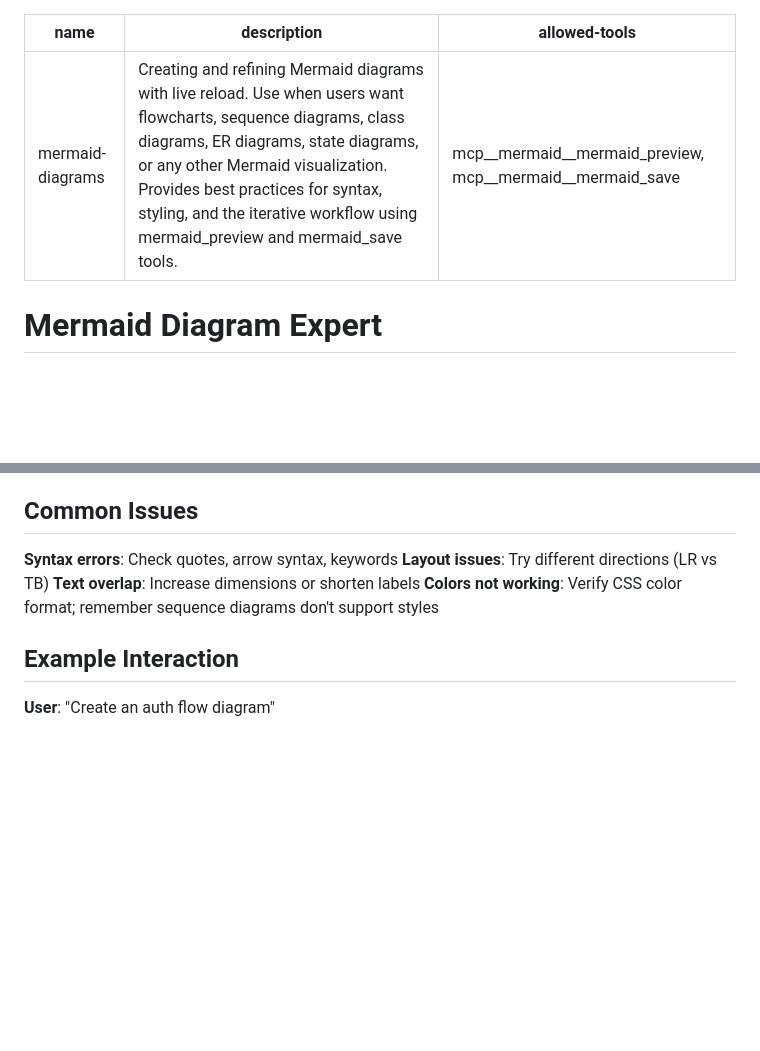
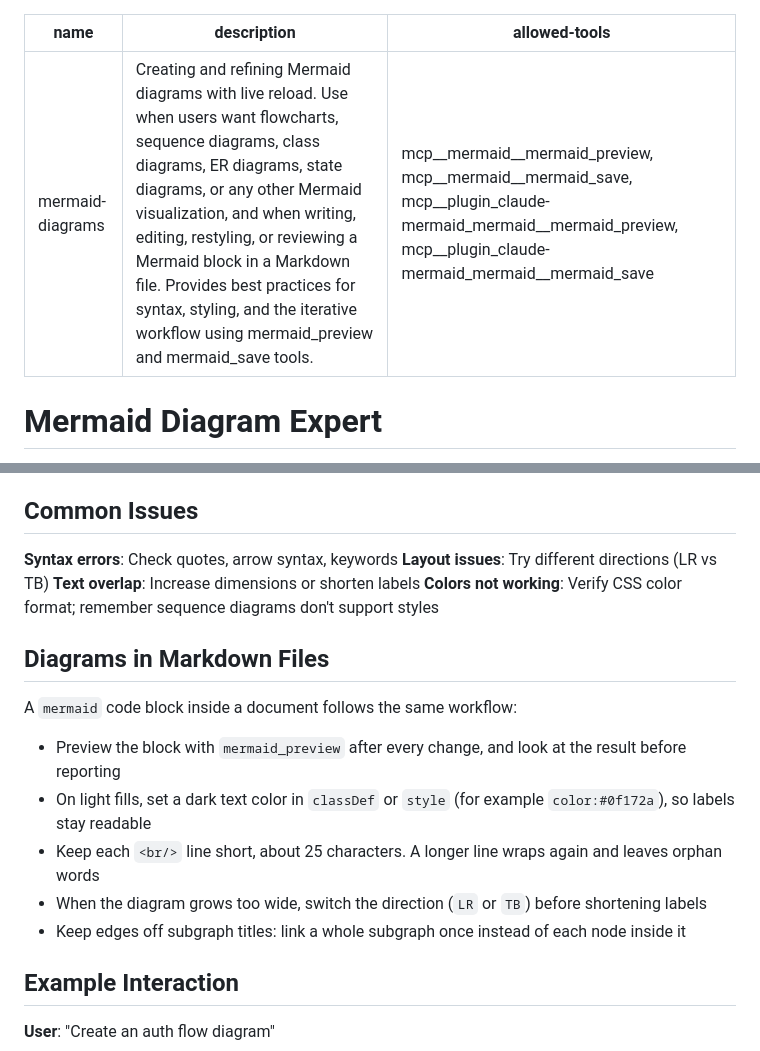
Before and after one commit to veelenga/claude-mermaid, a Markdown page: skills/mermaid-diagrams/SKILL.md, 2 parts joined by grey strips. Rendered like a GitHub page; blank space fills up the shorter version.

Commit message:
feat(skill): load on Markdown edits and list the plugin tool names (#217)
The skill description only matches a request for a new diagram, so
Claude never loads it while editing or restyling a mermaid block that
already sits in a document. The description now covers that case, and
a short section adds what goes wrong there: light text on light fills,
labels that wrap twice, layouts that grow too wide, edges over
subgraph titles.

allowed-tools named only mcp__mermaid__*. Installed as a plugin, Claude
Code exposes the server as mcp__plugin_claude-mermaid_mermaid__*, so
the list now carries both names.


Claude-Session: https://claude.ai/code/session_01TxZtxkfkcF29BnujSHjNHv

Co-authored-by: Claude Opus 5.5 (1M context) <noreply@anthropic.com>

```diff
--- a/skills/mermaid-diagrams/SKILL.md
+++ b/skills/mermaid-diagrams/SKILL.md
@@ -1,7 +1,7 @@
 ---
 name: mermaid-diagrams
-description: Creating and refining Mermaid diagrams with live reload. Use when users want flowcharts, sequence diagrams, class diagrams, ER diagrams, state diagrams, or any other Mermaid visualization. Provides best practices for syntax, styling, and the iterative workflow using mermaid_preview and mermaid_save tools.
-allowed-tools: mcp__mermaid__mermaid_preview, mcp__mermaid__mermaid_save
+description: Creating and refining Mermaid diagrams with live reload. Use when users want flowcharts, sequence diagrams, class diagrams, ER diagrams, state diagrams, or any other Mermaid visualization, and when writing, editing, restyling, or reviewing a Mermaid block in a Markdown file. Provides best practices for syntax, styling, and the iterative workflow using mermaid_preview and mermaid_save tools.
+allowed-tools: mcp__mermaid__mermaid_preview, mcp__mermaid__mermaid_save, mcp__plugin_claude-mermaid_mermaid__mermaid_preview, mcp__plugin_claude-mermaid_mermaid__mermaid_save
 ---
 
 # Mermaid Diagram Expert
@@ -193,6 +193,16 @@ When a user requests a diagram:
 **Text overlap**: Increase dimensions or shorten labels
 **Colors not working**: Verify CSS color format; remember sequence diagrams don't support styles
 
+## Diagrams in Markdown Files
+
+A `mermaid` code block inside a document follows the same workflow:
+
+- Preview the block with `mermaid_preview` after every change, and look at the result before reporting
+- On light fills, set a dark text color in `classDef` or `style` (for example `color:#0f172a`), so labels stay readable
+- Keep each `<br/>` line short, about 25 characters. A longer line wraps again and leaves orphan words
+- When the diagram grows too wide, switch the direction (`LR` or `TB`) before shortening labels
+- Keep edges off subgraph titles: link a whole subgraph once instead of each node inside it
+
 ## Example Interaction
 
 **User**: "Create an auth flow diagram"
```
Also changed, not shown: CHANGELOG.md (+8 -0 lines).
